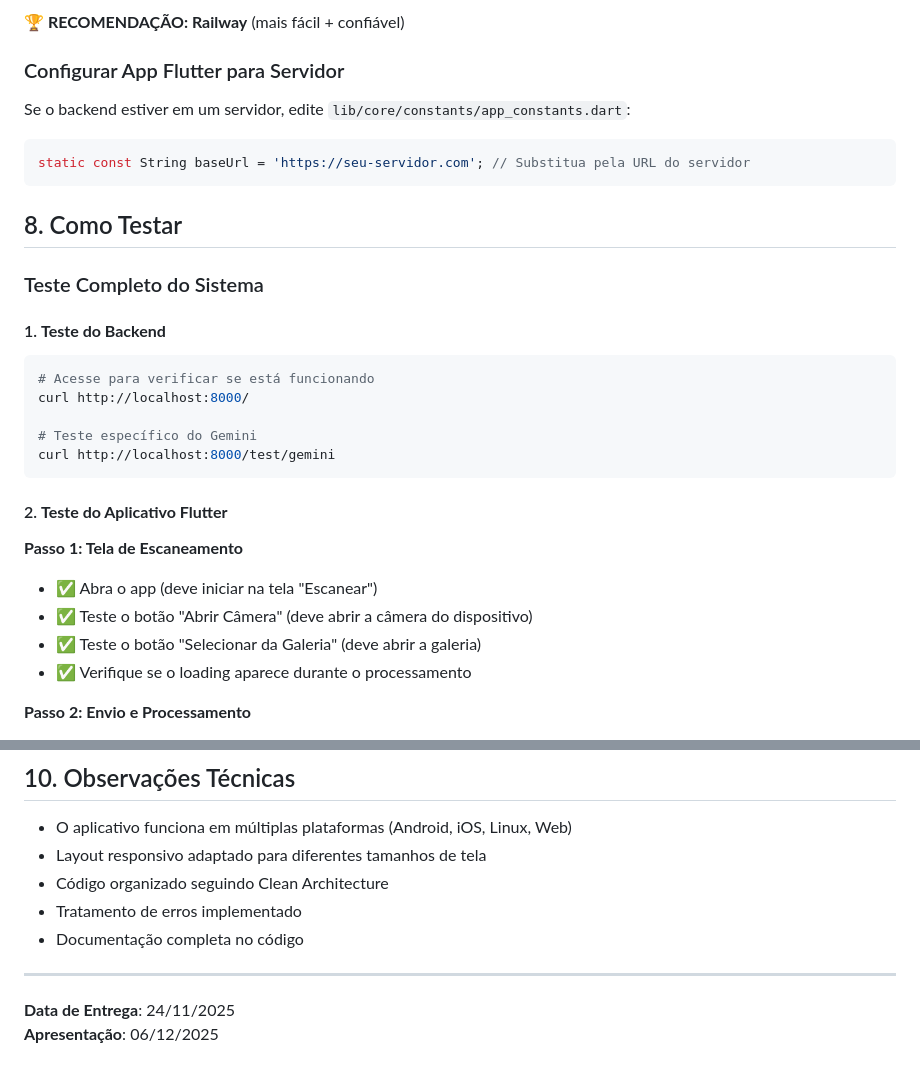
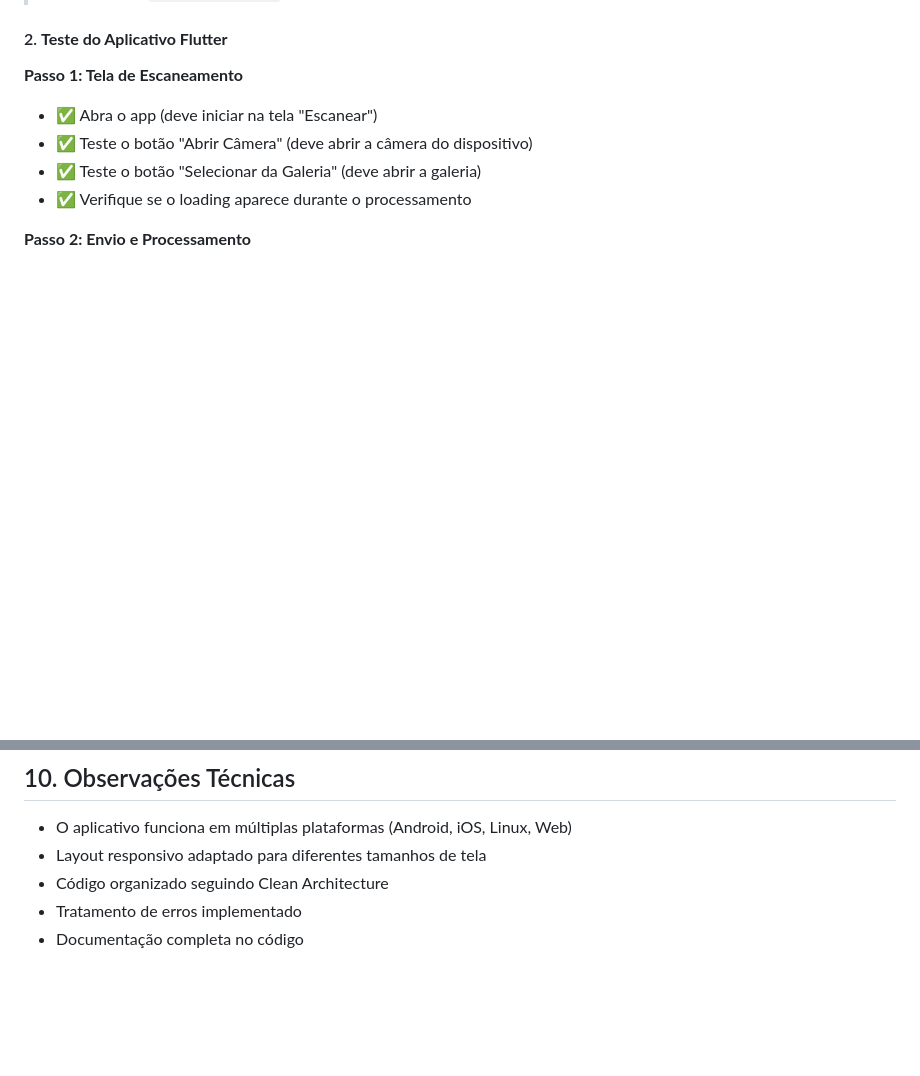
Before and after one commit to Michelfviana/magic_scanner, a Markdown page: README.md, 2 parts joined by grey strips. Drawn GitHub-style; blank space fills up the shorter version.

Commit message:
Update README.md to improve formatting and remove outdated deployment options

````diff
--- a/README.md
+++ b/README.md
@@ -353,25 +281,3 @@ chmod +x deploy.sh
-**🏆 RECOMENDAÇÃO: Railway** (mais fácil + confiável)
-
-### Configurar App Flutter para Servidor
-
-Se o backend estiver em um servidor, edite `lib/core/constants/app_constants.dart`:
-
-```dart
-static const String baseUrl = 'https://seu-servidor.com'; // Substitua pela URL do servidor
-```
-
-## 8. Como Testar
-
-### Teste Completo do Sistema
-
-#### 1. **Teste do Backend**
-```bash
-# Acesse para verificar se está funcionando
-curl http://localhost:8000/
-
-# Teste específico do Gemini
-curl http://localhost:8000/test/gemini
-```
 
 #### 2. **Teste do Aplicativo Flutter**
 
@@ -460,8 +366,3 @@ curl http://localhost:8000/test/gemini
 - Código organizado seguindo Clean Architecture
 - Tratamento de erros implementado
 - Documentação completa no código
-
----
-
-**Data de Entrega**: 24/11/2025
-**Apresentação**: 06/12/2025
````
Also changed, not shown: other parts of README.md (+4 -76 lines).
